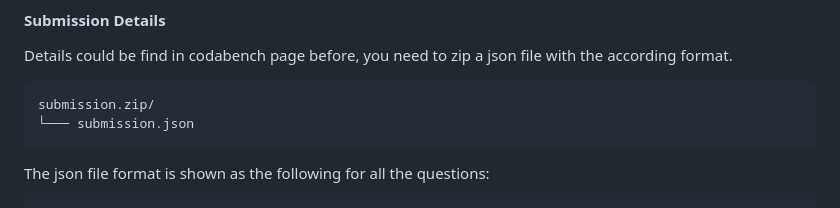
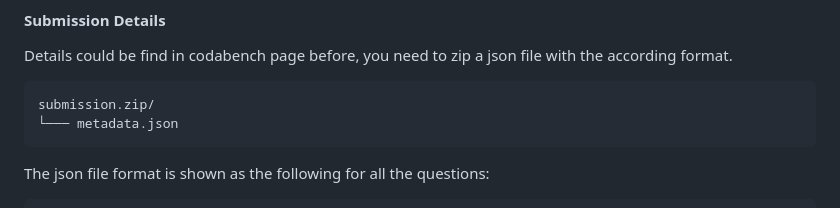
Before and after one commit to jyrao/SoccerAgent, a Markdown page: Challenge.md, the part around the change. GitHub-like rendering.

Commit message:
modify submission format

````diff
--- a/Challenge.md
+++ b/Challenge.md
@@ -123,7 +123,7 @@ After running the script, you'll get an output JSON file at the specified locati
 Details could be find in codabench page before, you need to zip a json file with the according format.
 ```
 submission.zip/
-└─── submission.json
+└─── metadata.json
 ```
 The json file format is shown as the following for all the questions:
 ```json:
````
